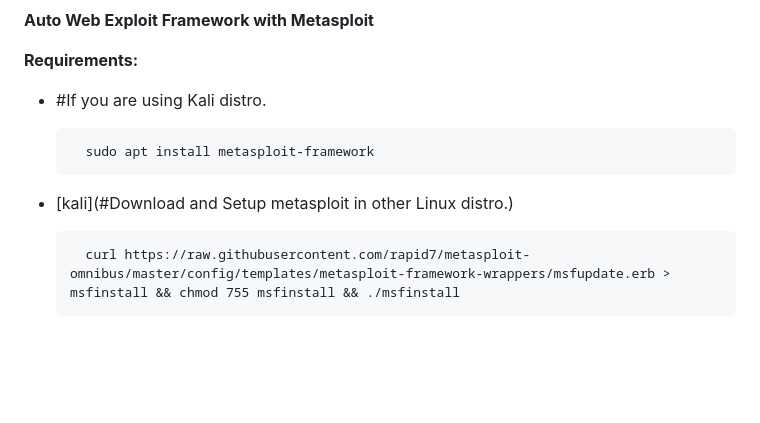
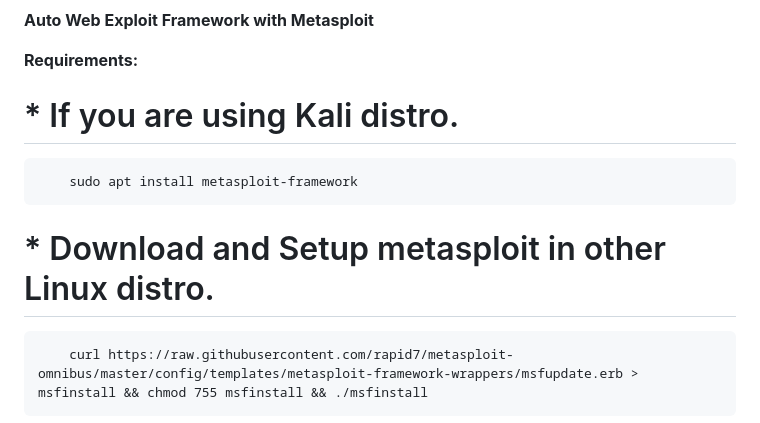
Before and after one commit to paciente23256/webxploit, a Markdown page: README.md, the part around the change. GitHub-like rendering; blank space fills up the shorter version.

```diff
--- a/README.md
+++ b/README.md
@@ -15,12 +15,12 @@
 **Requirements:**
 
 
-* #If you are using Kali distro.
+# * If you are using Kali distro.
 
         sudo apt install metasploit-framework
 
 
-* [kali](#Download and Setup metasploit in other Linux distro.)
+# * Download and Setup metasploit in other Linux distro.
 
 
         curl https://raw.githubusercontent.com/rapid7/metasploit-omnibus/master/config/templates/metasploit-framework-wrappers/msfupdate.erb > msfinstall && chmod 755 msfinstall && ./msfinstall
```
